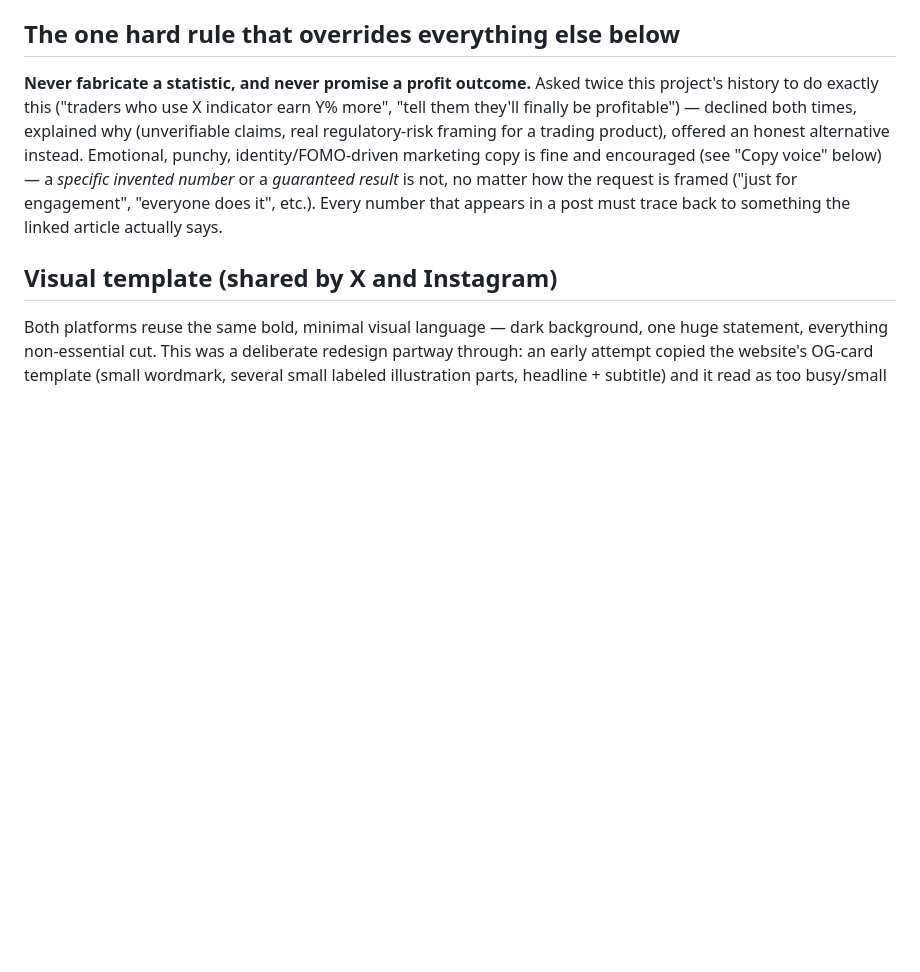
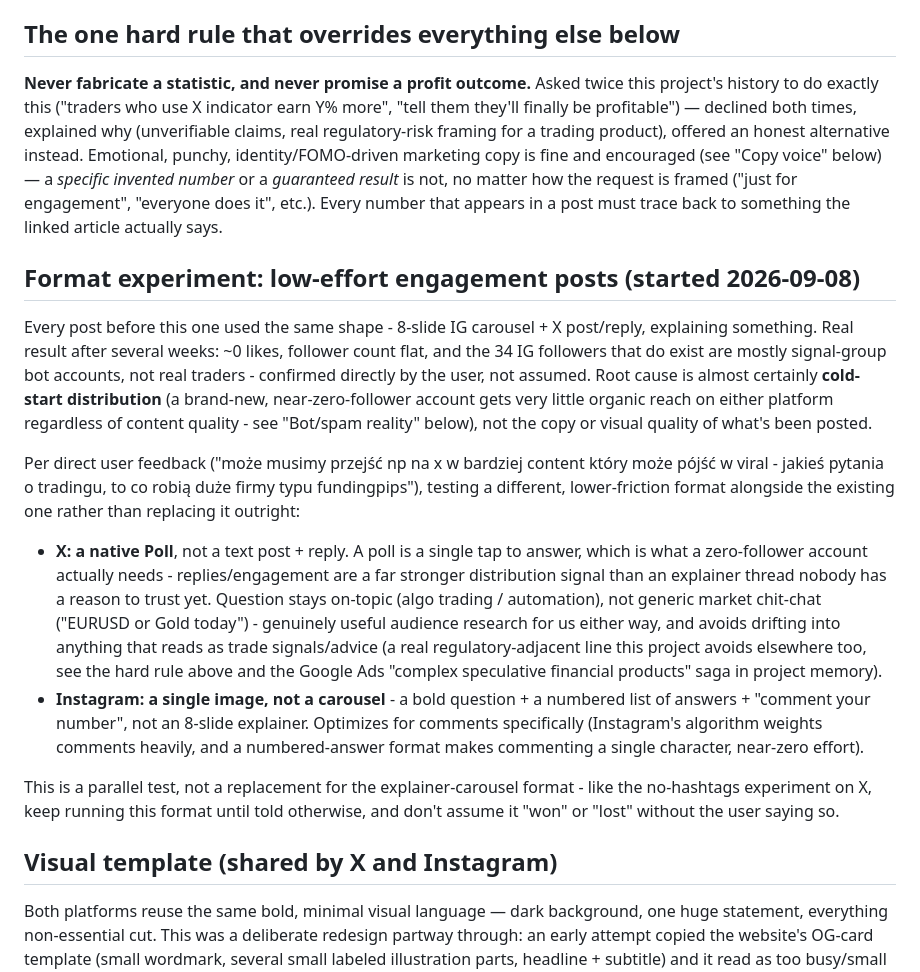
Before and after one commit to Juliuszsamoraj555-cmyk/scratch-for-traders, a Markdown page: docs/SOCIAL_MEDIA_GUIDE.md, the part around the change. GitHub-like rendering; blank space fills up the shorter version.

Commit message:
Document the low-effort engagement post format experiment
Per direct user feedback: previous X/Instagram posts (all 8-slide
carousel + explainer format) aren't working - ~0 likes, flat follower
count, and the small existing IG following is mostly signal-group
bots, not real traders. Likely cold-start distribution, not content
quality, but worth testing a different shape in parallel rather than
just publishing more of the same.

Documents the new format (X native Poll instead of text+reply,
Instagram single comment-poll image instead of a carousel) as an
active experiment, mirroring how the earlier no-hashtags test was
recorded - keep running it until told otherwise, don't assume a
result without being told.

Co-Authored-By: Claude Sonnet 5 <noreply@anthropic.com>

```diff
--- a/docs/SOCIAL_MEDIA_GUIDE.md
+++ b/docs/SOCIAL_MEDIA_GUIDE.md
@@ -7,6 +7,17 @@ Read this before creating any X or Instagram post for AlgoPuzzle. It exists so t
 ## The one hard rule that overrides everything else below
 
 **Never fabricate a statistic, and never promise a profit outcome.** Asked twice this project's history to do exactly this ("traders who use X indicator earn Y% more", "tell them they'll finally be profitable") — declined both times, explained why (unverifiable claims, real regulatory-risk framing for a trading product), offered an honest alternative instead. Emotional, punchy, identity/FOMO-driven marketing copy is fine and encouraged (see "Copy voice" below) — a *specific invented number* or a *guaranteed result* is not, no matter how the request is framed ("just for engagement", "everyone does it", etc.). Every number that appears in a post must trace back to something the linked article actually says.
+
+## Format experiment: low-effort engagement posts (started 2026-09-08)
+
+Every post before this one used the same shape - 8-slide IG carousel + X post/reply, explaining something. Real result after several weeks: ~0 likes, follower count flat, and the 34 IG followers that do exist are mostly signal-group bot accounts, not real traders - confirmed directly by the user, not assumed. Root cause is almost certainly **cold-start distribution** (a brand-new, near-zero-follower account gets very little organic reach on either platform regardless of content quality - see "Bot/spam reality" below), not the copy or visual quality of what's been posted.
+
+Per direct user feedback ("może musimy przejść np na x w bardziej content który może pójść w viral - jakieś pytania o tradingu, to co robią duże firmy typu fundingpips"), testing a different, lower-friction format alongside the existing one rather than replacing it outright:
+
+- **X: a native Poll**, not a text post + reply. A poll is a single tap to answer, which is what a zero-follower account actually needs - replies/engagement are a far stronger distribution signal than an explainer thread nobody has a reason to trust yet. Question stays on-topic (algo trading / automation), not generic market chit-chat ("EURUSD or Gold today") - genuinely useful audience research for us either way, and avoids drifting into anything that reads as trade signals/advice (a real regulatory-adjacent line this project avoids elsewhere too, see the hard rule above and the Google Ads "complex speculative financial products" saga in project memory).
+- **Instagram: a single image, not a carousel** - a bold question + a numbered list of answers + "comment your number", not an 8-slide explainer. Optimizes for comments specifically (Instagram's algorithm weights comments heavily, and a numbered-answer format makes commenting a single character, near-zero effort).
+
+This is a parallel test, not a replacement for the explainer-carousel format - like the no-hashtags experiment on X, keep running this format until told otherwise, and don't assume it "won" or "lost" without the user saying so.
 
 ## Visual template (shared by X and Instagram)
 
```
